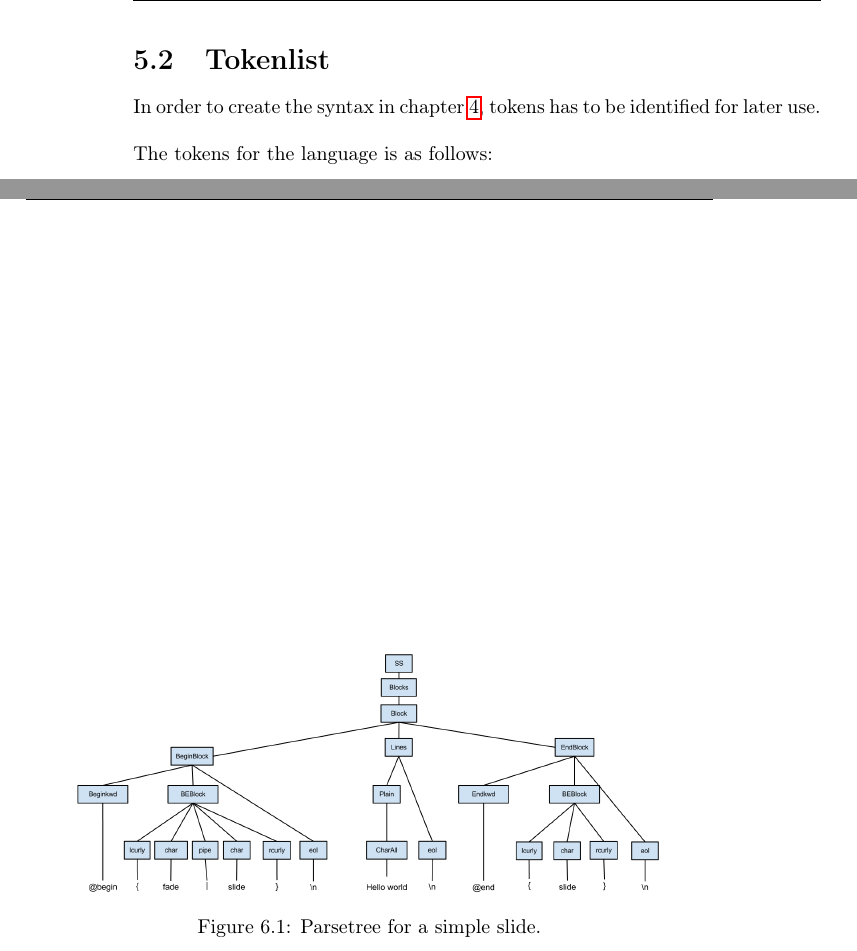
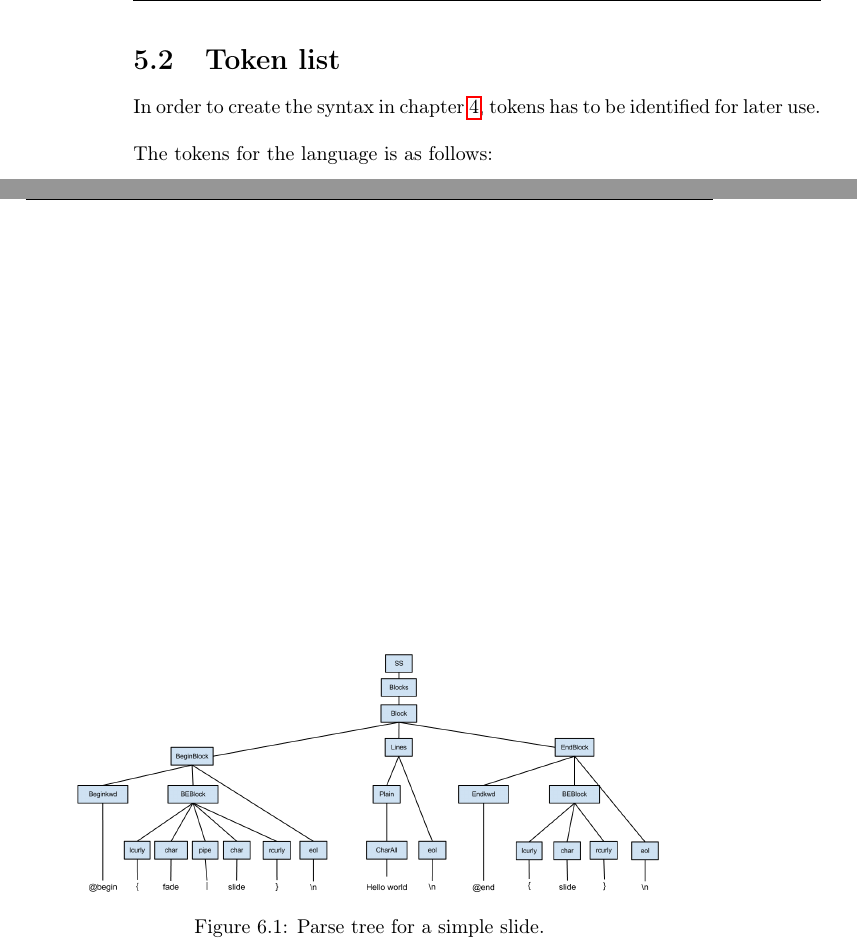
Before and after one commit to Zucka/sw403f12, a LaTeX thesis (report/draft.tex, which reads report/text/solution/lexer/lexer.tex, report/text/solution/parser/parser.tex): two parts of pages 36 and 39 of 50, joined at a grey line, cut at the place of the change. Compiled offline with pdfLaTeX; the source files are stored in an older character set and shown here as Unicode; a missing font is replaced by an installed copy or a similar font.

Commit message:
Rettet fra "Titlepage" til "Title page" i "titelblad.tex" Rettet fra "parsetree" til "parse tree" i "solution_introduction.tex" Rettet fra "Tokenlist" til "Token list" i "lexer.tex" Rettet fra "parsetree" til "parse tree" i "parser.tex"

```diff
--- a/report/text/solution/lexer/lexer.tex
+++ b/report/text/solution/lexer/lexer.tex
@@ -9,7 +9,7 @@ Requirements of the lexer:
 		\item The lexer should be able to output the tokens so that the parser can use them
 \end{itemize}
 \newpage
-\section{Tokenlist}
+\section{Token list}
 In order to create the syntax in chapter \ref{SSyntax}, tokens has to be identified for later use.
 \\ \\
 The tokens for the language is as follows:
--- a/report/text/solution/parser/parser.tex
+++ b/report/text/solution/parser/parser.tex
@@ -56,21 +56,21 @@ The parse tree for this would look like:
 \begin{figure}[! h]
 \centering
 	 \includegraphics[width=300px]{images/ebnfexample.png}
-		 \caption{Parsetree for a simple slide.}
+		 \caption{Parse tree for a simple slide.}
 	\label{fig:Parsetree}
 \end{figure}
 
 %\begin{figure}[! h]
 %\centering
 %	 \includegraphics[width=270px]{images/Parsetreehalf(1).png}
-%		 \caption{First half of parsetree for a simple slide. Using the program kfG}
+%		 \caption{First half of parse tree for a simple slide. Using the program kfG}
 %	\label{fig:Parsetree}
 %\end{figure}
 %
 %\begin{figure}[! h]
 %\centering
 %	 \includegraphics[width=270px]{images/Parsetreehalf(2).png}
-%		 \caption{Second half of parsetree for a simple slide. Using the program kfG}
+%		 \caption{Second half of parse tree for a simple slide. Using the program kfG}
 %	\label{fig:Parsetree}
 %\end{figure}
 
```
Also changed, not shown: report/layout/titelblad.tex (+1 -1 lines), report/text/solution/solution_introduction.tex (+2 -2 lines).
